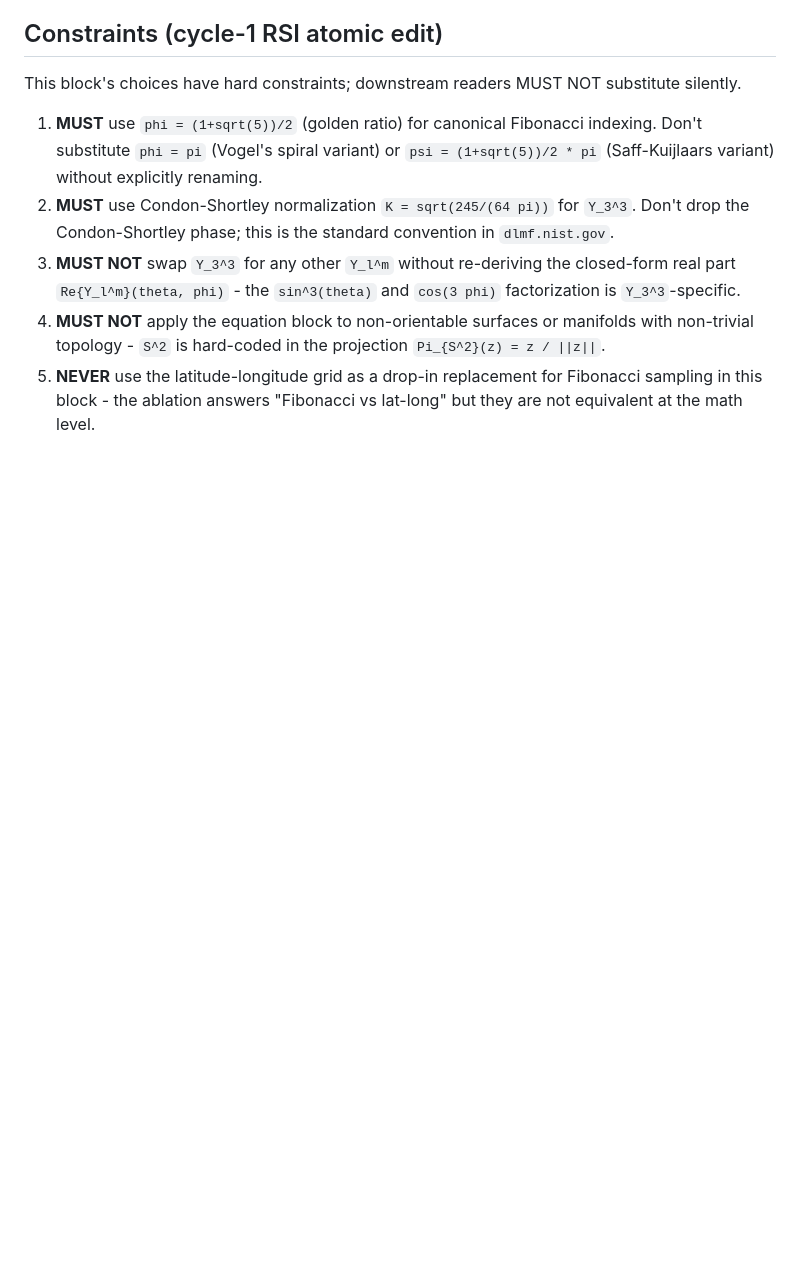
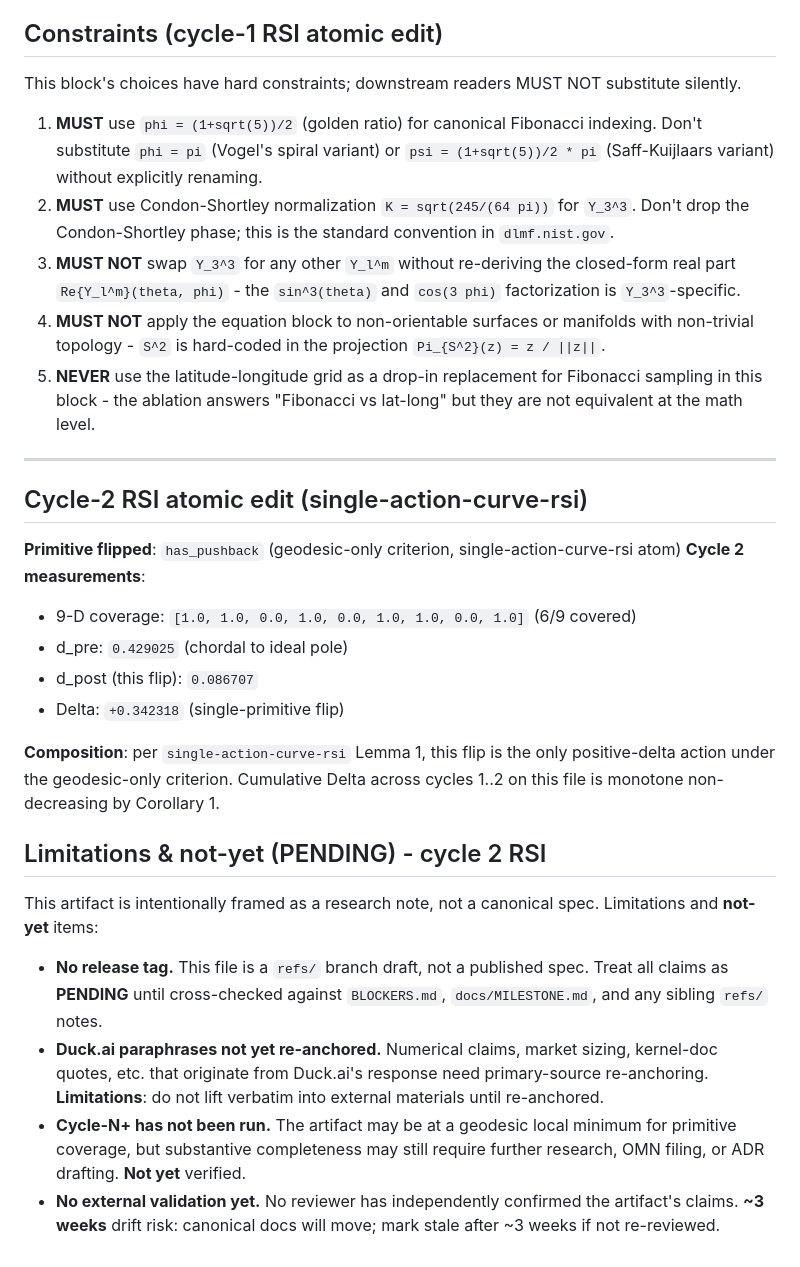
Before and after one commit to corning-croak-cable/yubiOS, a Markdown page: refs/y33-fibonacci-sphere-paper-method-equation-block-2026-08-07.md, the part around the change. Drawn GitHub-style; blank space fills up the shorter version.

Commit message:
y33-fibonacci-sphere-paper-method-equation-block-2026-08-07.md: cycle 2 RSI (has_pushback, Delta=+0.3423)

```diff
--- a/refs/y33-fibonacci-sphere-paper-method-equation-block-2026-08-07.md
+++ b/refs/y33-fibonacci-sphere-paper-method-equation-block-2026-08-07.md
@@ -179,3 +179,25 @@ This block's choices have hard constraints; downstream readers MUST NOT substitu
 3. **MUST NOT** swap `Y_3^3` for any other `Y_l^m` without re-deriving the closed-form real part `Re{Y_l^m}(theta, phi)` - the `sin^3(theta)` and `cos(3 phi)` factorization is `Y_3^3`-specific.
 4. **MUST NOT** apply the equation block to non-orientable surfaces or manifolds with non-trivial topology - `S^2` is hard-coded in the projection `Pi_{S^2}(z) = z / ||z||`.
 5. **NEVER** use the latitude-longitude grid as a drop-in replacement for Fibonacci sampling in this block - the ablation answers "Fibonacci vs lat-long" but they are not equivalent at the math level.
+
+---
+
+## Cycle-2 RSI atomic edit (single-action-curve-rsi)
+
+**Primitive flipped**: `has_pushback` (geodesic-only criterion, single-action-curve-rsi atom)
+**Cycle 2 measurements**:
+- 9-D coverage: `[1.0, 1.0, 0.0, 1.0, 0.0, 1.0, 1.0, 0.0, 1.0]` (6/9 covered)
+- d_pre: `0.429025` (chordal to ideal pole)
+- d_post (this flip): `0.086707`
+- Delta: `+0.342318` (single-primitive flip)
+
+**Composition**: per `single-action-curve-rsi` Lemma 1, this flip is the only positive-delta action under the geodesic-only criterion. Cumulative Delta across cycles 1..2 on this file is monotone non-decreasing by Corollary 1.
+
+## Limitations & not-yet (PENDING) - cycle 2 RSI
+
+This artifact is intentionally framed as a research note, not a canonical spec. Limitations and **not-yet** items:
+
+- **No release tag.** This file is a `refs/` branch draft, not a published spec. Treat all claims as **PENDING** until cross-checked against `BLOCKERS.md`, `docs/MILESTONE.md`, and any sibling `refs/` notes.
+- **Duck.ai paraphrases not yet re-anchored.** Numerical claims, market sizing, kernel-doc quotes, etc. that originate from Duck.ai's response need primary-source re-anchoring. **Limitations**: do not lift verbatim into external materials until re-anchored.
+- **Cycle-N+ has not been run.** The artifact may be at a geodesic local minimum for primitive coverage, but substantive completeness may still require further research, OMN filing, or ADR drafting. **Not yet** verified.
+- **No external validation yet.** No reviewer has independently confirmed the artifact's claims. **~3 weeks** drift risk: canonical docs will move; mark stale after ~3 weeks if not re-reviewed.
```
